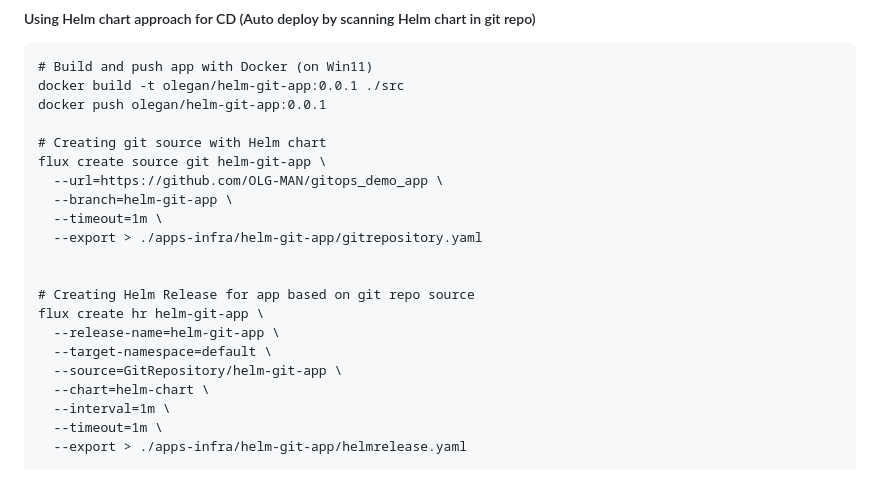
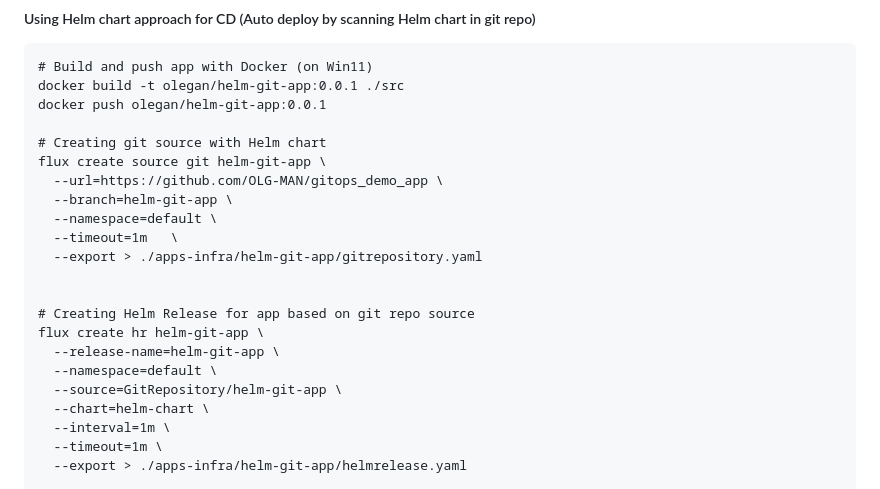
Before and after one commit to OLG-MAN/gitops_demo, a Markdown page: readme.md, the part around the change. Rendered like a GitHub page.

```diff
--- a/readme.md
+++ b/readme.md
@@ -213,14 +213,15 @@ docker push olegan/helm-git-app:0.0.1
 flux create source git helm-git-app \
   --url=https://github.com/OLG-MAN/gitops_demo_app \
   --branch=helm-git-app \
-  --timeout=1m \
+  --namespace=default \
+  --timeout=1m   \
   --export > ./apps-infra/helm-git-app/gitrepository.yaml
 
 
 # Creating Helm Release for app based on git repo source
 flux create hr helm-git-app \
   --release-name=helm-git-app \
-  --target-namespace=default \
+  --namespace=default \
   --source=GitRepository/helm-git-app \
   --chart=helm-chart \
   --interval=1m \
```
